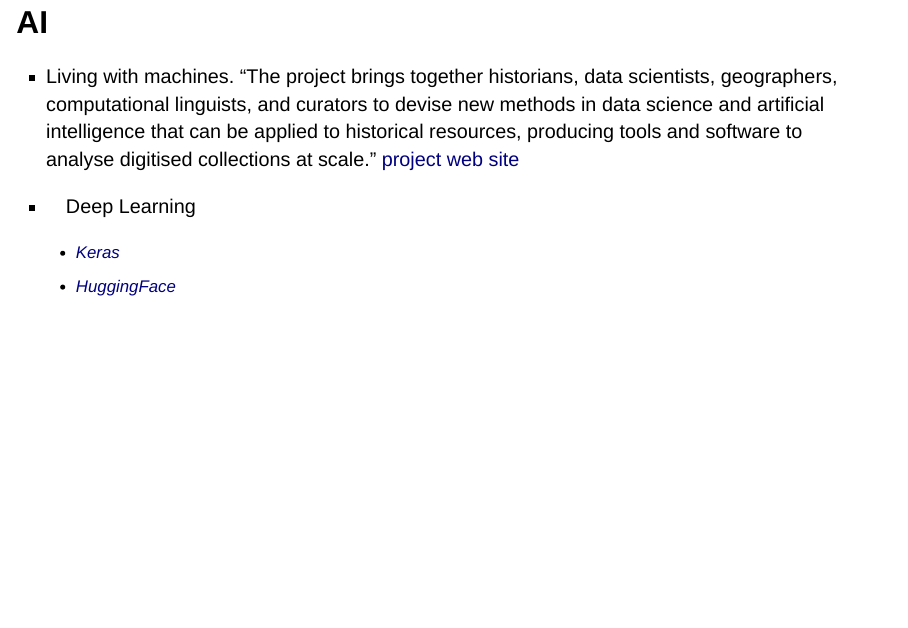
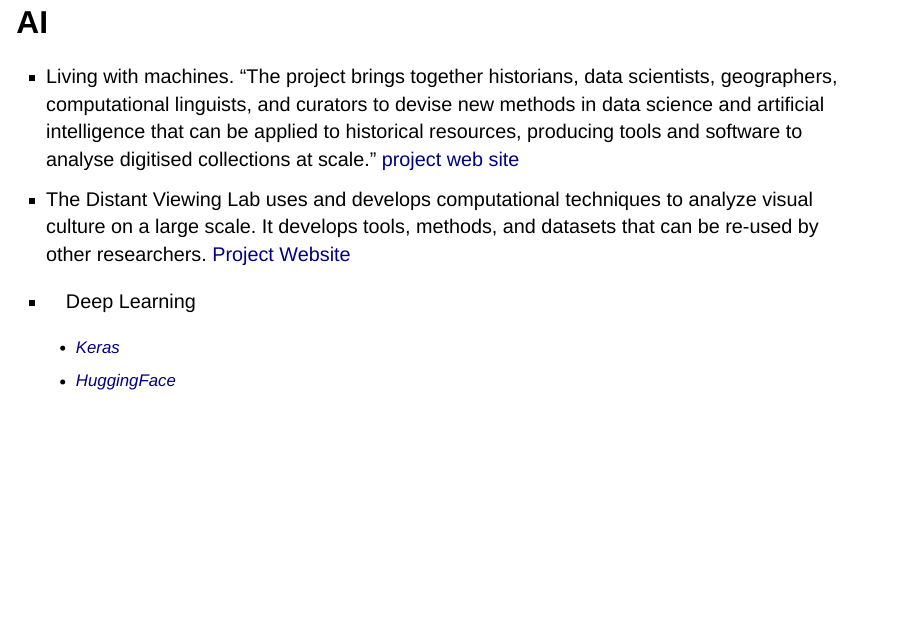
Before and after one commit to jamestripp/DTC-CDI-Intro-2022, a Quarto document (index.qmd): page 10 of 14. Rendered offline with R 4.5, knitr and Pandoc in place of Quarto, with nearby package versions; drawn as Slidy slides in place of the format the file asks for.

Commit message:
Added distant viewing toolkit

```diff
--- a/index.qmd
+++ b/index.qmd
@@ -121,7 +121,11 @@ Previous sessions
 
 ## AI
 
--   Living with machines. "The project brings together historians, data scientists, geographers, computational linguists, and curators to devise new methods in data science and artificial intelligence that can be applied to historical resources, producing tools and software to analyse digitised collections at scale." [project web site](https://livingwithmachines.ac.uk/)
+- Living with machines. "The project brings together historians, data scientists, geographers, computational linguists, and curators to devise new methods in data science and artificial intelligence that can be applied to historical resources, producing tools and software to analyse digitised collections at scale." [project web site](https://livingwithmachines.ac.uk/)
+
+. . .
+
+- The Distant Viewing Lab uses and develops computational techniques to analyze visual culture on a large scale. It develops tools, methods, and datasets that can be re-used by other researchers. [Project Website](https://www.distantviewing.org/)
 
 . . .
 
```
Also changed, not shown: index.html.
